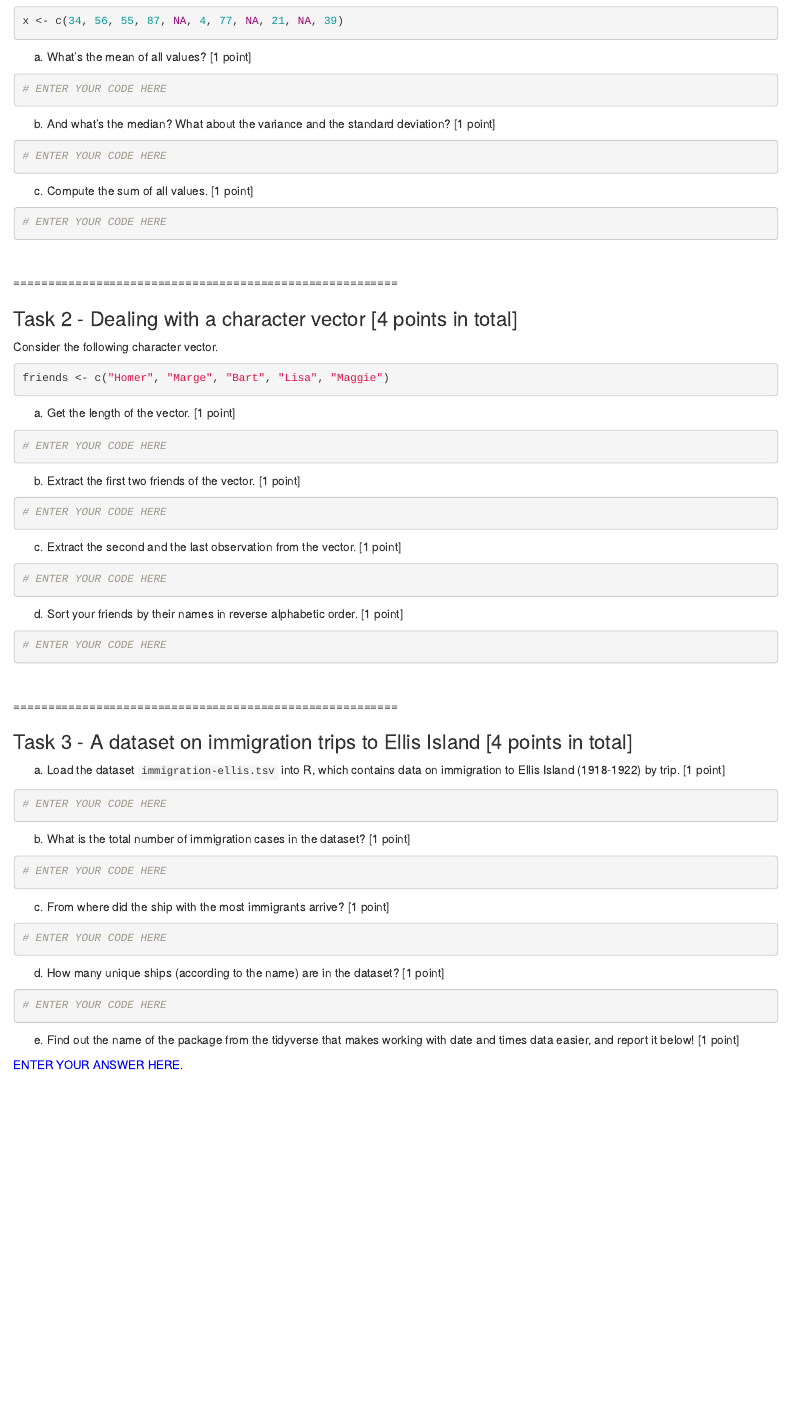
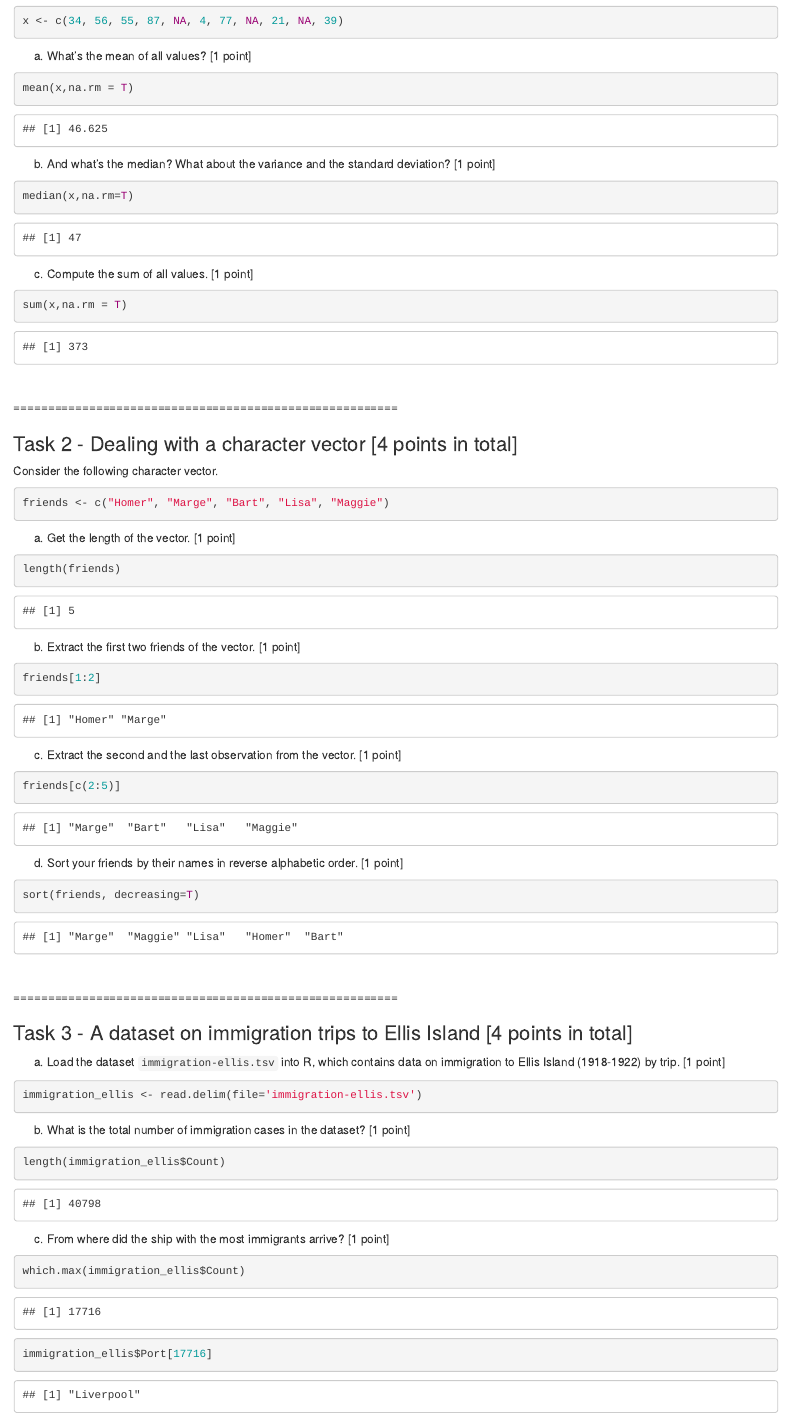
Before and after one commit to Adugna96/Causal-Inference_Basic-R, an R Markdown document (assignment-1.Rmd): the page in a window 1100 px wide, from 400 px down before the commit and from 140 px down after it, so that both start at the same text. Rendered offline with R 4.5, knitr and Pandoc, with nearby package versions.

Commit message:
assignment-1

````diff
--- a/assignment-1.Rmd
+++ b/assignment-1.Rmd
@@ -19,19 +14,19 @@ x <- c(34, 56, 55, 87, NA, 4, 77, NA, 21, NA, 39)
 a)  What's the mean of all values? [1 point]
 
 ```{r}
-# ENTER YOUR CODE HERE
+mean(x,na.rm = T)
 ```
 
 b) And what's the median? What about the variance and the standard deviation? [1 point]
 
 ```{r}
-# ENTER YOUR CODE HERE
+median(x,na.rm=T)
 ```
 
 c) Compute the sum of all values. [1 point]
 
 ```{r}
-# ENTER YOUR CODE HERE
+sum(x,na.rm = T)
 ```
 
 <br>
@@ -50,25 +45,25 @@ friends <- c("Homer", "Marge", "Bart", "Lisa", "Maggie")
 a) Get the length of the vector. [1 point]
 
 ```{r}
-# ENTER YOUR CODE HERE
+length(friends)
 ```
 
 b) Extract the first two friends of the vector. [1 point]
 
 ```{r}
-# ENTER YOUR CODE HERE
+friends[1:2]
 ```
 
 c) Extract the second and the last observation from the vector. [1 point]
 
 ```{r}
-# ENTER YOUR CODE HERE
+friends[c(2:5)]
 ```
 
 d) Sort your friends by their names in reverse alphabetic order. [1 point]
 
 ```{r}
-# ENTER YOUR CODE HERE
+sort(friends, decreasing=T)
 ```
 
 
@@ -81,29 +76,30 @@ d) Sort your friends by their names in reverse alphabetic order. [1 point]
 a) Load the dataset `immigration-ellis.tsv` into R, which contains data on immigration to Ellis Island (1918-1922) by trip. [1 point]
 
 ```{r}
-# ENTER YOUR CODE HERE
+immigration_ellis <- read.delim(file='immigration-ellis.tsv')
 ```
 
 b) What is the total number of immigration cases in the dataset? [1 point]
 
 ```{r}
-# ENTER YOUR CODE HERE
+length(immigration_ellis$Count)
 ```
 
 c) From where did the ship with the most immigrants arrive? [1 point]
 
 ```{r}
-# ENTER YOUR CODE HERE
+which.max(immigration_ellis$Count)
+immigration_ellis$Port[17716]
 ```
 
 d) How many unique ships (according to the name) are in the dataset? [1 point]
 
 ```{r}
-# ENTER YOUR CODE HERE
+length(unique(immigration_ellis$Ship))
 ```
 
 e) Find out the name of the package from the tidyverse that makes working with date and times data easier, and report it below! [1 point]
 
 <div style="color:blue">
-ENTER YOUR ANSWER HERE.
+lubridate.
 </div>
````
Also changed, not shown: assignment-1.html (added), assignment-1.Rmd (5 more changed lines).
